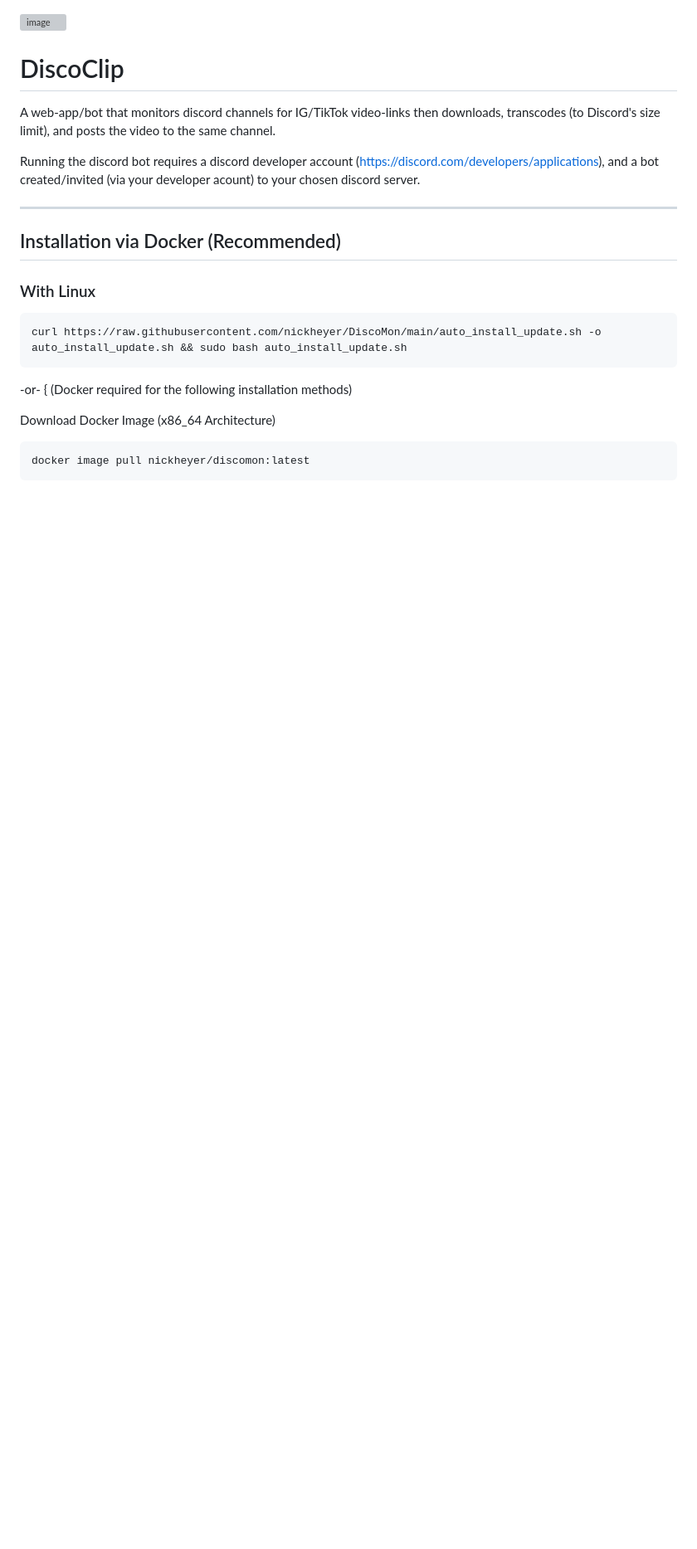
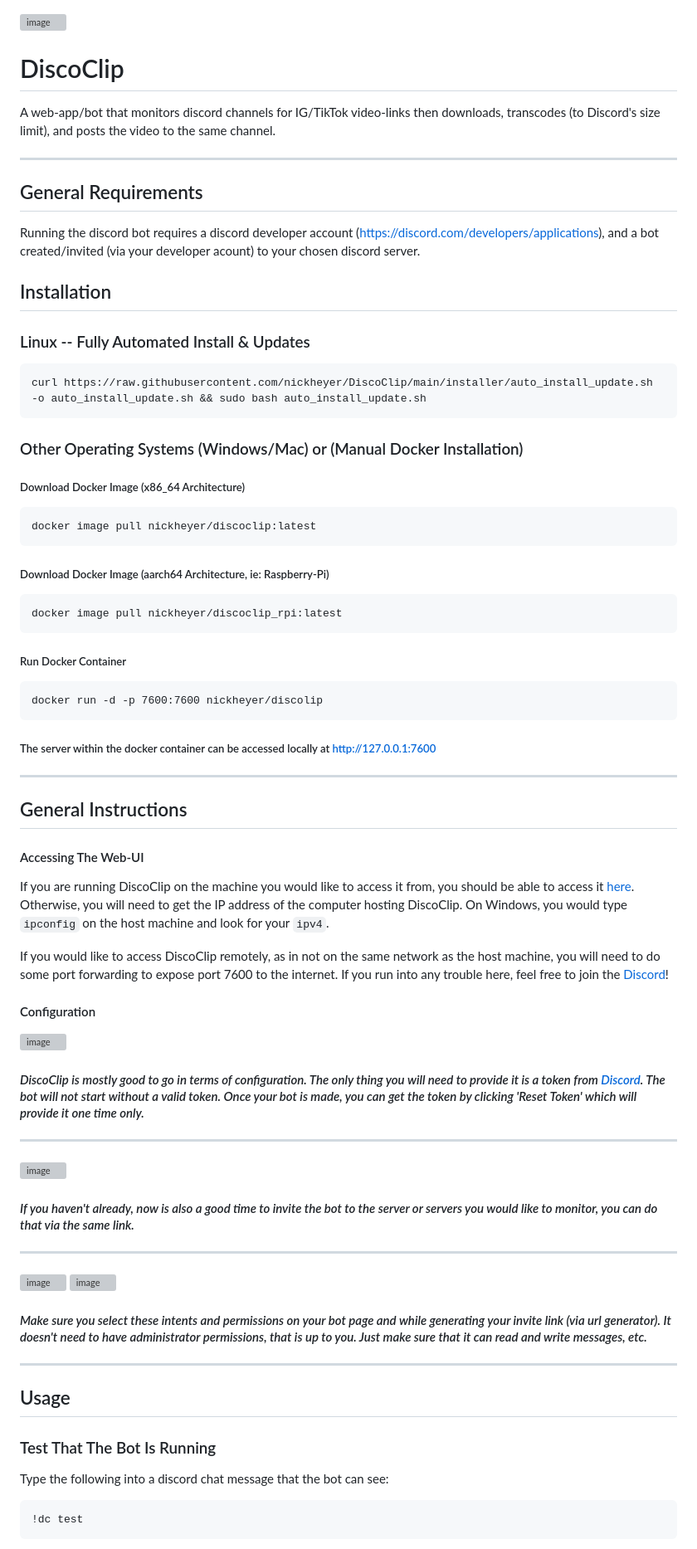
Before and after one commit to nickheyer/DiscoClip, a Markdown page: README.md, the part around one of its changes. Shown at 83% size. Rendered like a GitHub page; blank space fills up the shorter version; grey boxes are pictures that could not be loaded.

````diff
--- a/README.md
+++ b/README.md
@@ -3,22 +3,70 @@
 # DiscoClip
 A web-app/bot that monitors discord channels for IG/TikTok video-links then downloads, transcodes (to Discord's size limit), and posts the video to the same channel.
 
-Running the discord bot requires a discord developer account (https://discord.com/developers/applications), and a bot created/invited (via your developer acount) to your chosen discord server.
 <hr />
 
-## Installation via Docker (Recommended)
+## General Requirements
+Running the discord bot requires a discord developer account (https://discord.com/developers/applications), and a bot created/invited (via your developer acount) to your chosen discord server.
 
-### With Linux
+## Installation
+
+### Linux -- Fully Automated Install & Updates
 
 ```bash
-curl https://raw.githubusercontent.com/nickheyer/DiscoMon/main/auto_install_update.sh -o auto_install_update.sh && sudo bash auto_install_update.sh
+curl https://raw.githubusercontent.com/nickheyer/DiscoClip/main/installer/auto_install_update.sh -o auto_install_update.sh && sudo bash auto_install_update.sh
 ```
 
+### Other Operating Systems (Windows/Mac) or (Manual Docker Installation)
 
--or- { (Docker required for the following installation methods)
 
-Download Docker Image (x86_64 Architecture)
+##### Download Docker Image (x86_64 Architecture)
 ```
-docker image pull nickheyer/discomon:latest
+docker image pull nickheyer/discoclip:latest
+```
+##### Download Docker Image (aarch64 Architecture, ie: Raspberry-Pi)
+```
+docker image pull nickheyer/discoclip_rpi:latest
+```
+##### Run Docker Container
+```
+docker run -d -p 7600:7600 nickheyer/discolip
+```
+##### The server within the docker container can be accessed locally at [http://127.0.0.1:7600](http://127.0.0.1:7600)
+<hr />
+
+## General Instructions
+
+#### Accessing The Web-UI
+
+If you are running DiscoClip on the machine you would like to access it from, you should be able to access it [here](http://127.0.0.1:7600). Otherwise, you will need to get the IP address of the computer hosting DiscoClip. On Windows, you would type `ipconfig` on the host machine and look for your `ipv4`.
+
+If you would like to access DiscoClip remotely, as in not on the same network as the host machine, you will need to do some port forwarding to expose port 7600 to the internet. If you run into any trouble here, feel free to join the [Discord](https://discord.com/invite/6Z9yKTbsrP)!
+
+#### Configuration
+
+
+![image](https://user-images.githubusercontent.com/60236014/215380220-496a98b3-9262-41b0-86d4-60af6ec096ea.png)
+#### *DiscoClip is mostly good to go in terms of configuration. The only thing you will need to provide it is a token from [Discord](https://discord.com/developers/applications). The bot will not start without a valid token. Once your bot is made, you can get the token by clicking 'Reset Token' which will provide it one time only.*
+
+<hr />
+
+![image](https://user-images.githubusercontent.com/60236014/215379968-f63d6682-b1c4-44fd-9107-e4247fc72388.png)
+#### *If you haven't already, now is also a good time to invite the bot to the server or servers you would like to monitor, you can do that via the same link.*
+
+<hr />
+
+![image](https://user-images.githubusercontent.com/60236014/215380518-a18661de-24e9-4f3f-81f4-4090214ab386.png)
+![image](https://user-images.githubusercontent.com/60236014/215380615-c39618e9-75a6-416c-9770-df80e23082a8.png)
+#### *Make sure you select these intents and permissions on your bot page and while generating your invite link (via url generator). It doesn't need to have administrator permissions, that is up to you. Just make sure that it can read and write messages, etc.*
+
+<hr />
+
+## Usage
+
+### Test That The Bot Is Running
+Type the following into a discord chat message that the bot can see:
+
+```
+!dc test
 ```
 
````
Also changed, not shown: other parts of README.md (+6 -48 lines).
